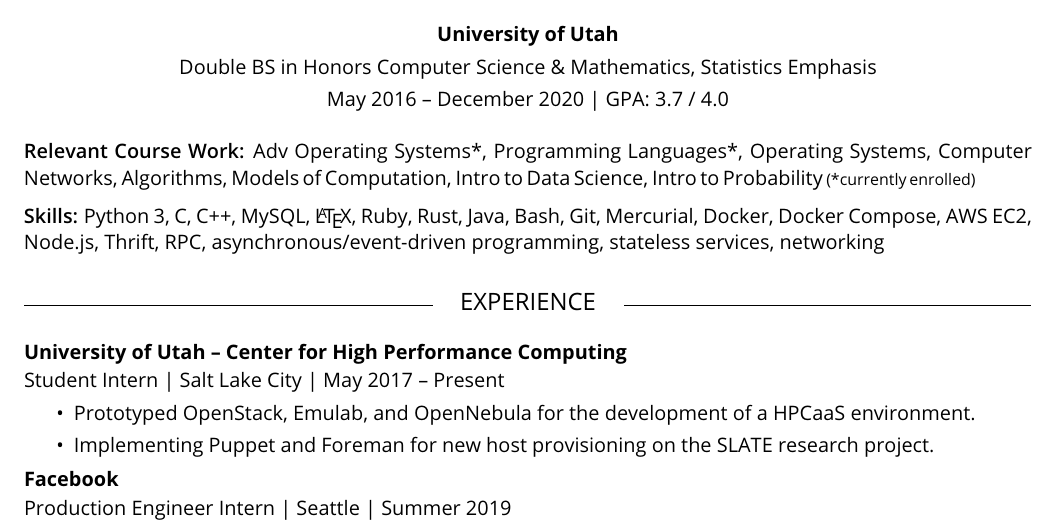
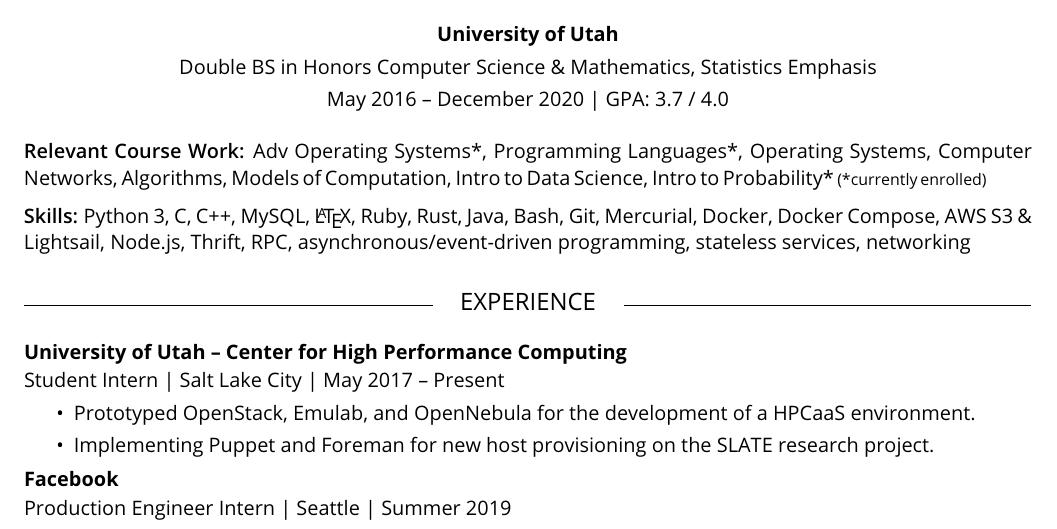
Before and after one commit to emersonford/resume, a LaTeX CV (Resume.tex): part of the page, cut so that both start at the same text. Compiled offline with pdfLaTeX.

Commit message:
Changing wording on skills and adding a missing star

```diff
--- a/Resume.tex
+++ b/Resume.tex
@@ -19,19 +19,19 @@
 }
 
 \section{EDUCATION}
-{\centering
+ {\centering
   \textbf{University of Utah}
 
   Double BS in Honors Computer Science \& Mathematics, Statistics Emphasis
 
   May 2016 -- December 2020 | GPA: 3.7 / 4.0
   \par
-}
+ }
 \vspace{10pt}
 {{\fontseries{sb}\selectfont Relevant Course Work:}
-Adv Operating Systems*, Programming Languages*, Operating Systems, Computer Networks, Algorithms, Models of Computation, Intro to Data Science, Intro to Probability {\footnotesize(*currently enrolled)}}
+  Adv Operating Systems*, Programming Languages*, Operating Systems, Computer Networks, Algorithms, Models of Computation, Intro to Data Science, Intro to Probability* {\footnotesize(*currently enrolled)}}
 \smallbreak
-{{\fontseries{sb}\selectfont Skills:} Python 3, C, C++, MySQL, \LaTeX, Ruby, Rust, Java, Bash, Git, Mercurial, Docker, Docker Compose, AWS EC2, Node.js, Thrift, RPC, asynchronous/event-driven programming, stateless services, networking}
+{{\fontseries{sb}\selectfont Skills:} Python 3, C, C++, MySQL, \LaTeX, Ruby, Rust, Java, Bash, Git, Mercurial, Docker, Docker Compose, AWS S3 \& Lightsail, Node.js, Thrift, RPC, asynchronous/event-driven programming, stateless services, networking}
 
 \section{EXPERIENCE}
 \subsection{University of Utah -- Center for High Performance Computing}
```
Also changed, not shown: Resume.pdf.
